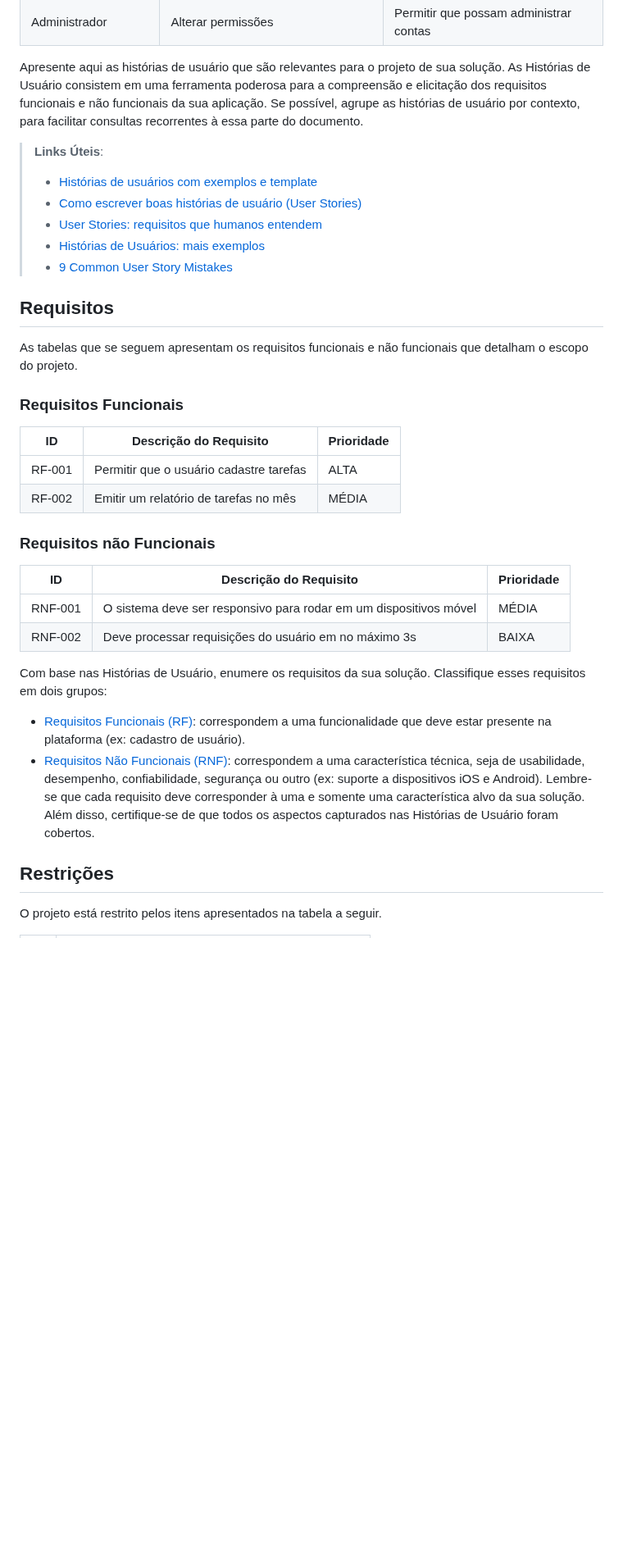
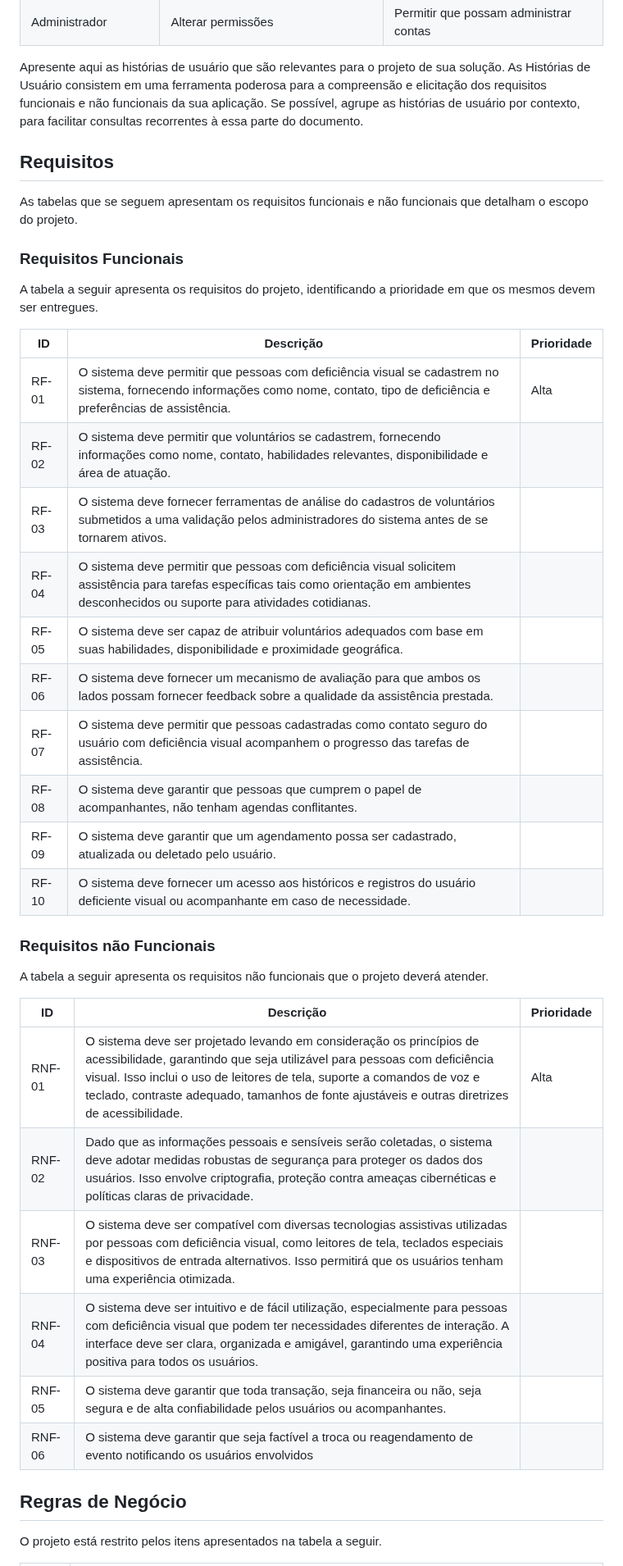
Before and after one commit to ICEI-PUC-Minas-PMV-ADS/pmv-ads-2023-2-e2-proj-chame-quando-precisar, a Markdown page: docs/02-Especificação do Projeto.md, the part around one of its changes. Shown at 82% size. Rendered like a GitHub page; blank space fills up the shorter version.

```diff
--- a/docs/02-Especificação do Projeto.md
+++ b/docs/02-Especificação do Projeto.md
@@ -33,47 +27,41 @@ Com base na análise das personas forma identificadas as seguintes histórias de
 
 Apresente aqui as histórias de usuário que são relevantes para o projeto de sua solução. As Histórias de Usuário consistem em uma ferramenta poderosa para a compreensão e elicitação dos requisitos funcionais e não funcionais da sua aplicação. Se possível, agrupe as histórias de usuário por contexto, para facilitar consultas recorrentes à essa parte do documento.
 
-> **Links Úteis**:
-> - [Histórias de usuários com exemplos e template](https://www.atlassian.com/br/agile/project-management/user-stories)
-> - [Como escrever boas histórias de usuário (User Stories)](https://medium.com/vertice/como-escrever-boas-users-stories-hist%C3%B3rias-de-usu%C3%A1rios-b29c75043fac)
-> - [User Stories: requisitos que humanos entendem](https://www.luiztools.com.br/post/user-stories-descricao-de-requisitos-que-humanos-entendem/)
-> - [Histórias de Usuários: mais exemplos](https://www.reqview.com/doc/user-stories-example.html)
-> - [9 Common User Story Mistakes](https://airfocus.com/blog/user-story-mistakes/)
-
 ## Requisitos
 
 As tabelas que se seguem apresentam os requisitos funcionais e não funcionais que detalham o escopo do projeto.
 
 ### Requisitos Funcionais
 
-|ID    | Descrição do Requisito  | Prioridade |
-|------|-----------------------------------------|----|
-|RF-001| Permitir que o usuário cadastre tarefas | ALTA |
-|RF-002| Emitir um relatório de tarefas no mês   | MÉDIA |
+A tabela a seguir apresenta os requisitos do projeto, identificando a prioridade em que os mesmos devem ser entregues.
+
+| **ID** | **Descrição** | **Prioridade** |
+|---|---|---|
+| RF-01 | O sistema deve permitir que pessoas com deficiência visual se cadastrem no sistema, fornecendo informações como nome, contato, tipo de deficiência e preferências de assistência. | Alta |
+| RF-02 | O sistema deve permitir que voluntários se cadastrem, fornecendo informações como nome, contato, habilidades relevantes, disponibilidade e área de atuação. |  |
+| RF-03 | O sistema deve fornecer ferramentas de análise do cadastros de voluntários submetidos a uma validação pelos administradores do sistema antes de se tornarem ativos.  |  |
+| RF-04 | O sistema deve permitir que pessoas com deficiência visual solicitem assistência para tarefas específicas tais como orientação em ambientes desconhecidos ou suporte para atividades cotidianas. |  |
+| RF-05 | O sistema deve ser capaz de atribuir voluntários adequados com base em suas habilidades, disponibilidade e proximidade geográfica. |  |
+| RF-06 | O sistema deve fornecer um mecanismo de avaliação para que ambos os lados possam fornecer feedback sobre a qualidade da assistência prestada. |  |
+| RF-07 | O sistema deve permitir que pessoas cadastradas como contato seguro do usuário com deficiência visual acompanhem o progresso das tarefas de assistência. |  |
+| RF-08 | O sistema deve garantir que pessoas que cumprem o papel de acompanhantes, não tenham agendas conflitantes. |  |
+| RF-09 | O sistema deve garantir que um agendamento possa ser cadastrado, atualizada ou deletado pelo usuário. |  |
+| RF-10 | O sistema deve fornecer um acesso aos históricos e registros do usuário deficiente visual ou acompanhante em caso de necessidade. |  |
 
 ### Requisitos não Funcionais
 
-|ID     | Descrição do Requisito  |Prioridade |
-|-------|-------------------------|----|
-|RNF-001| O sistema deve ser responsivo para rodar em um dispositivos móvel | MÉDIA |
-|RNF-002| Deve processar requisições do usuário em no máximo 3s |  BAIXA |
+A tabela a seguir apresenta os requisitos não funcionais que o projeto deverá atender.
 
-Com base nas Histórias de Usuário, enumere os requisitos da sua solução. Classifique esses requisitos em dois grupos:
+| **ID** | **Descrição** | **Prioridade** |
+|---|---|---|
+| RNF-01 | O sistema deve ser projetado levando em consideração os princípios de acessibilidade, garantindo que seja utilizável para pessoas com deficiência visual. Isso inclui o uso de leitores de tela, suporte a comandos de voz e teclado, contraste adequado, tamanhos de fonte ajustáveis e outras diretrizes de acessibilidade. | Alta |
+| RNF-02 | Dado que as informações pessoais e sensíveis serão coletadas, o sistema deve adotar medidas robustas de segurança para proteger os dados dos usuários. Isso envolve criptografia, proteção contra ameaças cibernéticas e políticas claras de privacidade. |  |
+| RNF-03 | O sistema deve ser compatível com diversas tecnologias assistivas utilizadas por pessoas com deficiência visual, como leitores de tela, teclados especiais e dispositivos de entrada alternativos. Isso permitirá que os usuários tenham uma experiência otimizada. |  |
+| RNF-04 | O sistema deve ser intuitivo e de fácil utilização, especialmente para pessoas com deficiência visual que podem ter necessidades diferentes de interação. A interface deve ser clara, organizada e amigável, garantindo uma experiência positiva para todos os usuários. |  |
+| RNF-05 | O sistema deve garantir que toda transação, seja financeira ou não, seja segura e de alta confiabilidade pelos usuários ou acompanhantes. |  |
+| RNF-06 | O sistema deve garantir que seja factível a troca ou reagendamento de evento notificando os usuários envolvidos |  |
 
-- [Requisitos Funcionais
- (RF)](https://pt.wikipedia.org/wiki/Requisito_funcional):
- correspondem a uma funcionalidade que deve estar presente na
-  plataforma (ex: cadastro de usuário).
-- [Requisitos Não Funcionais
-  (RNF)](https://pt.wikipedia.org/wiki/Requisito_n%C3%A3o_funcional):
-  correspondem a uma característica técnica, seja de usabilidade,
-  desempenho, confiabilidade, segurança ou outro (ex: suporte a
-  dispositivos iOS e Android).
-Lembre-se que cada requisito deve corresponder à uma e somente uma
-característica alvo da sua solução. Além disso, certifique-se de que
-todos os aspectos capturados nas Histórias de Usuário foram cobertos.
-
-## Restrições
+## Regras de Negócio
 
 O projeto está restrito pelos itens apresentados na tabela a seguir.
 
```
Also changed, not shown: other parts of docs/02-Especificação do Projeto.md (+23 -33 lines).
